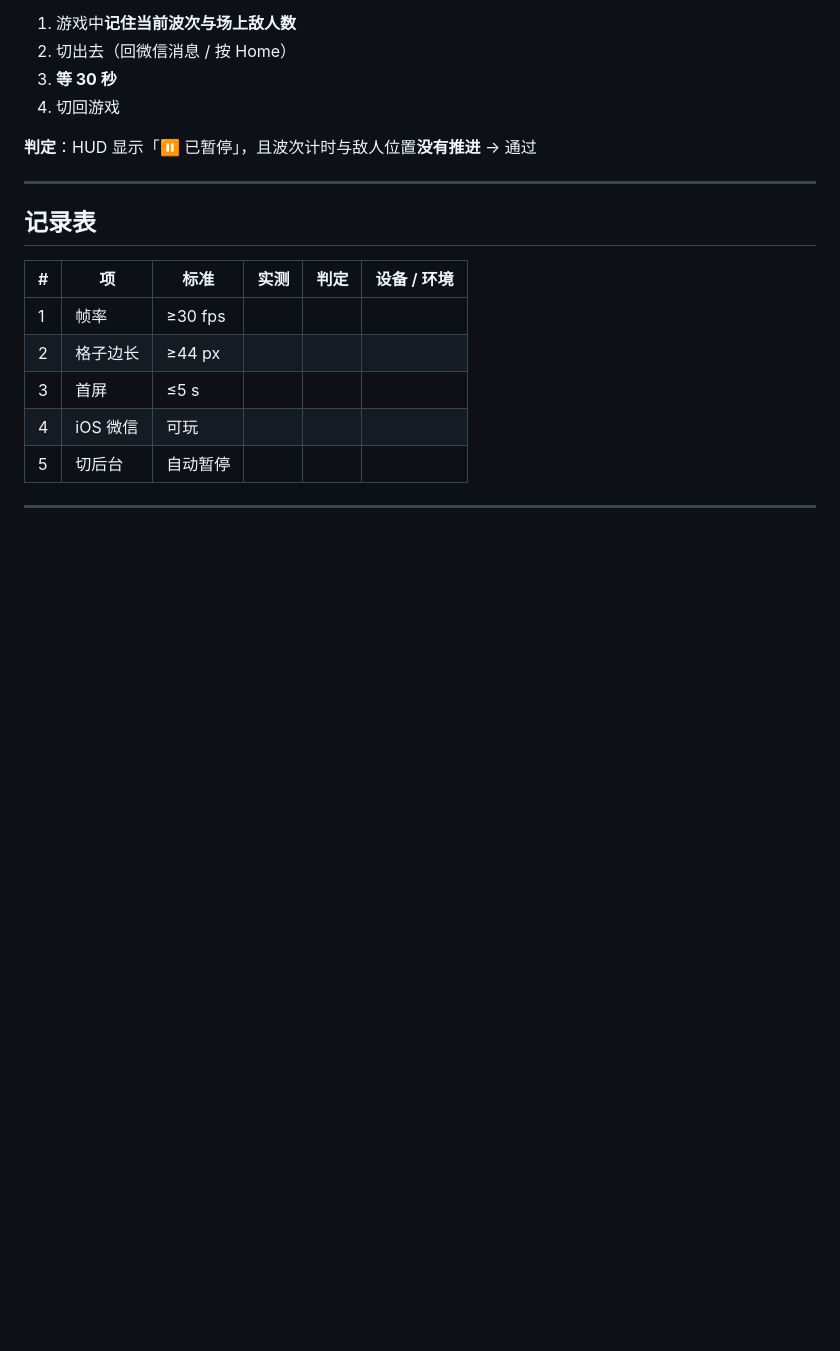
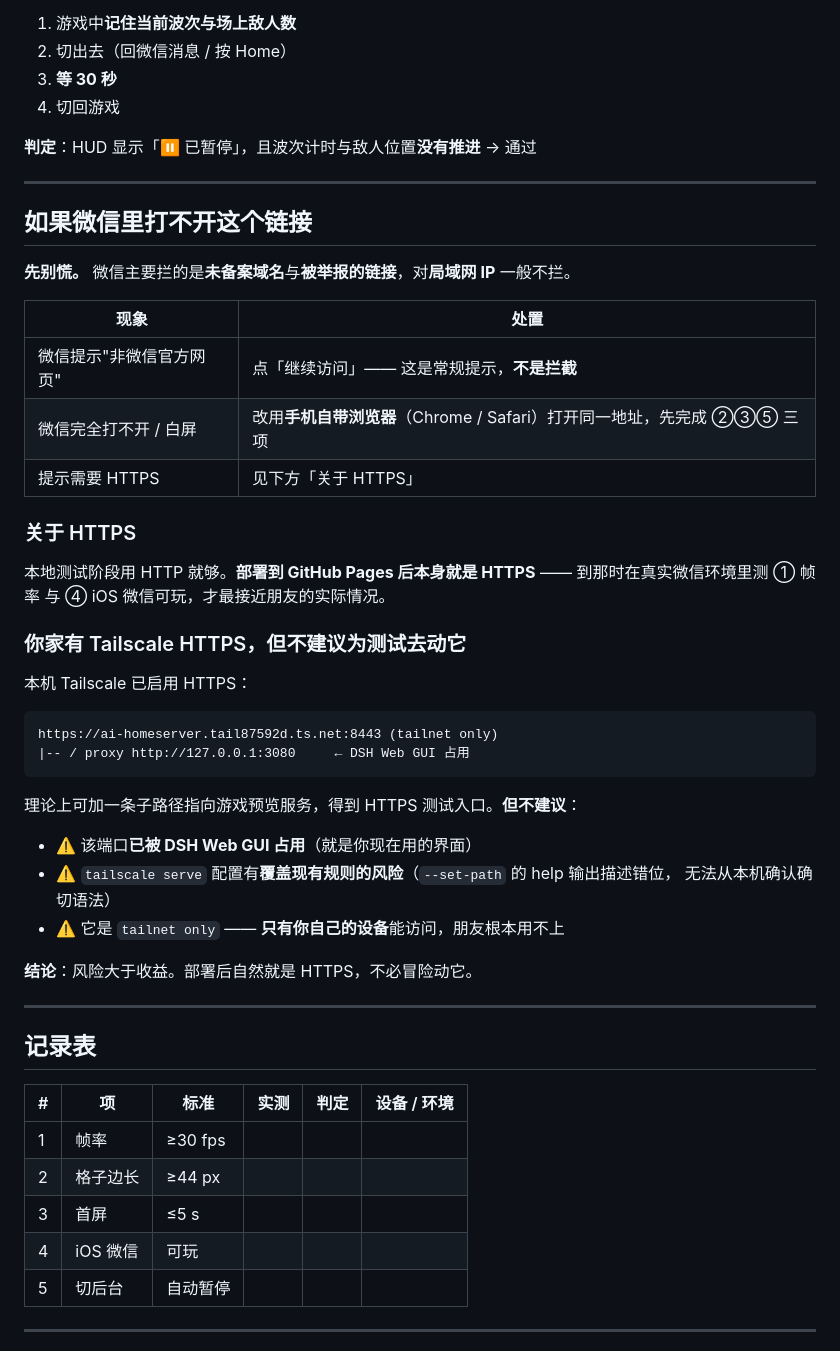
Before and after one commit to Dannywjw-Git/tower-defense, a Markdown page: docs/ACCEPTANCE.md, the part around the change. Drawn GitHub-style; blank space fills up the shorter version.

Commit message:
文档：补充「微信打不开 HTTP 链接」的处置方案
查证结论：微信主要拦截未备案域名与被举报链接，对局域网 IP 一般不拦，
所以本地 HTTP 测试大概率可用。已给出三种现象的处置表。

明确不建议走 Tailscale HTTPS 方案，理由写进文档：
- 8443 端口已被 DSH Web GUI 占用（正是当前使用的界面）
- tailscale serve --set-path 的 help 输出描述错位，无法从本机确认语法
- 它是 tailnet only，朋友用不上，只对自测有意义
→ 风险（搞坏 DSH GUI）大于收益（省一次测试），部署后本身即 HTTPS

本轮没有改动任何 Tailscale 配置（已用 tailscale serve status 确认）。

````diff
--- a/docs/ACCEPTANCE.md
+++ b/docs/ACCEPTANCE.md
@@ -102,6 +102,41 @@ cell 46.9px 竖屏   ← 验收项② 要读的数
 
 ---
 
+## 如果微信里打不开这个链接
+
+**先别慌。** 微信主要拦的是**未备案域名**与**被举报的链接**，对**局域网 IP** 一般不拦。
+
+| 现象 | 处置 |
+|---|---|
+| 微信提示"非微信官方网页" | 点「继续访问」—— 这是常规提示，**不是拦截** |
+| 微信完全打不开 / 白屏 | 改用**手机自带浏览器**（Chrome / Safari）打开同一地址，先完成 ②③⑤ 三项 |
+| 提示需要 HTTPS | 见下方「关于 HTTPS」 |
+
+### 关于 HTTPS
+
+本地测试阶段用 HTTP 就够。**部署到 GitHub Pages 后本身就是 HTTPS** ——
+到那时在真实微信环境里测 ① 帧率 与 ④ iOS 微信可玩，才最接近朋友的实际情况。
+
+### 你家有 Tailscale HTTPS，但**不建议**为测试去动它
+
+本机 Tailscale 已启用 HTTPS：
+
+```
+https://ai-homeserver.tail87592d.ts.net:8443 (tailnet only)
+|-- / proxy http://127.0.0.1:3080     ← DSH Web GUI 占用
+```
+
+理论上可加一条子路径指向游戏预览服务，得到 HTTPS 测试入口。**但不建议**：
+
+- ⚠️ 该端口**已被 DSH Web GUI 占用**（就是你现在用的界面）
+- ⚠️ `tailscale serve` 配置有**覆盖现有规则的风险**（`--set-path` 的 help 输出描述错位，
+  无法从本机确认确切语法）
+- ⚠️ 它是 `tailnet only` —— **只有你自己的设备**能访问，朋友根本用不上
+
+**结论**：风险大于收益。部署后自然就是 HTTPS，不必冒险动它。
+
+---
+
 ## 记录表
 
 | # | 项 | 标准 | 实测 | 判定 | 设备 / 环境 |
````
